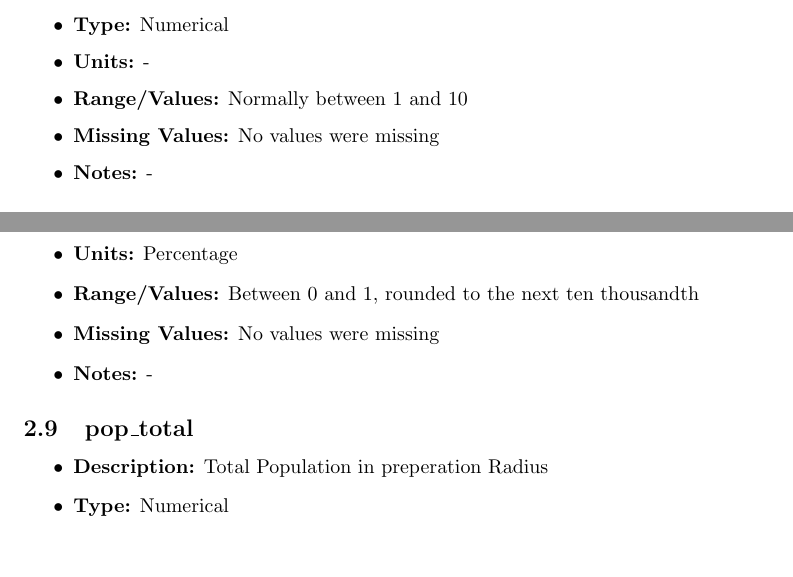
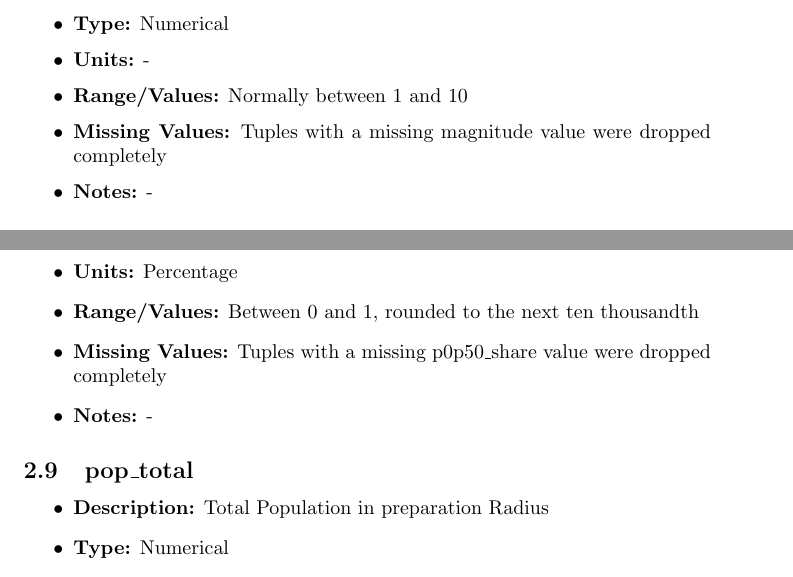
Before and after one commit to Awesomo1/Earthquake-Project, a LaTeX document (Code Book.tex): two parts of pages 3 and 4 of 8, joined at a grey line, cut so that both start at the same text. Compiled offline with pdfLaTeX.

Commit message:
Missing entries of mag & p0p50\_share

```diff
--- a/Code Book.tex
+++ b/Code Book.tex
@@ -226,7 +226,7 @@ Environmental Information
     \item \textbf{Type:} Numerical
     \item \textbf{Units:} -
     \item \textbf{Range/Values:} Normally between 1 and 10
-    \item \textbf{Missing Values:} No values were missing
+    \item \textbf{Missing Values:} Tuples with a missing magnitude value were dropped completely
     \item \textbf{Notes:} -
 \end{itemize}
 
@@ -246,13 +246,13 @@ Environmental Information
     \item \textbf{Type:} Numerical
     \item \textbf{Units:} Percentage
     \item \textbf{Range/Values:} Between 0 and 1, rounded to the next ten thousandth
-    \item \textbf{Missing Values:} No values were missing
+    \item \textbf{Missing Values:} Tuples with a missing p0p50\_share value were dropped completely
     \item \textbf{Notes:} -
 \end{itemize}
 
 \subsection{pop\_total}
 \begin{itemize}
-    \item \textbf{Description:} Total Population in preperation Radius
+    \item \textbf{Description:} Total Population in preparation Radius
     \item \textbf{Type:} Numerical
     \item \textbf{Units:} -
     \item \textbf{Range/Values:} Positive floats, rounded to nearest integer
```
Also changed, not shown: Code Book.tex (2 more changed lines).
